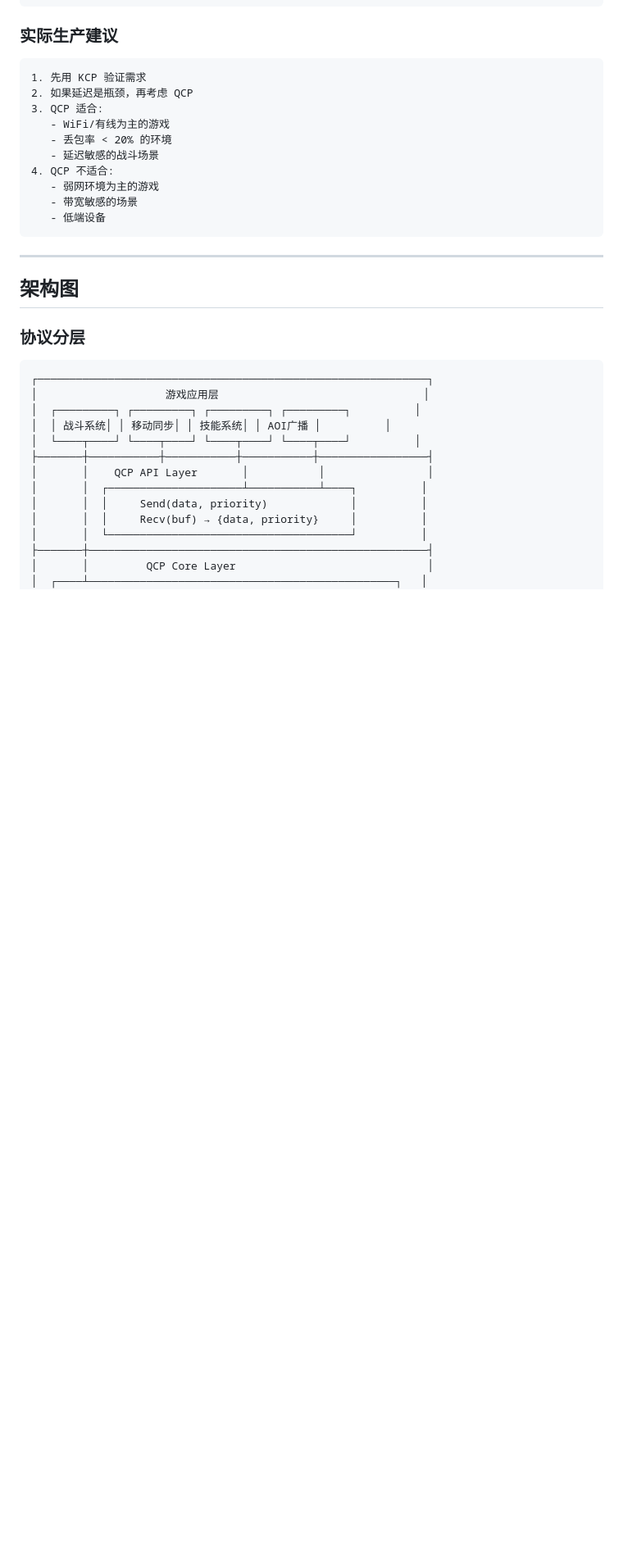
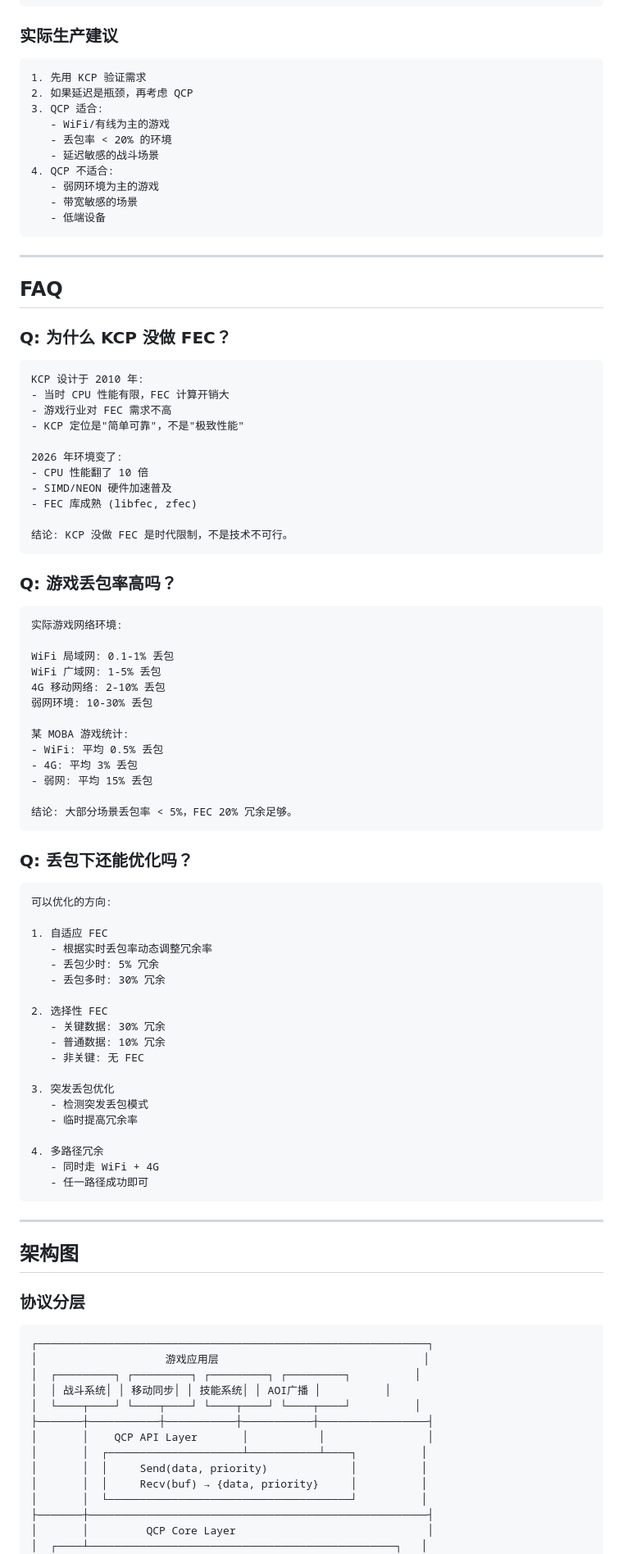
Before and after one commit to neko233-com/QCP, a Markdown page: README.md, the part around the change. Shown at 82% size. GitHub-like rendering; blank space fills up the shorter version.

Commit message:
docs: FAQ - 为什么KCP没做FEC + 游戏丢包率分析
FAQ:
- KCP没做FEC是时代限制 (2010年CPU性能不足)
- 游戏实际丢包率: WiFi 0.5%, 4G 3%, 弱网 15%
- 大部分场景丢包<5%, FEC 20%冗余足够
- 丢包优化: 自适应FEC、选择性FEC、多路径

````diff
--- a/README.md
+++ b/README.md
@@ -142,6 +142,68 @@ QCP 不适合:
 
 ---
 
+## FAQ
+
+### Q: 为什么 KCP 没做 FEC？
+
+```
+KCP 设计于 2010 年:
+- 当时 CPU 性能有限，FEC 计算开销大
+- 游戏行业对 FEC 需求不高
+- KCP 定位是"简单可靠"，不是"极致性能"
+
+2026 年环境变了:
+- CPU 性能翻了 10 倍
+- SIMD/NEON 硬件加速普及
+- FEC 库成熟 (libfec, zfec)
+
+结论: KCP 没做 FEC 是时代限制，不是技术不可行。
+```
+
+### Q: 游戏丢包率高吗？
+
+```
+实际游戏网络环境:
+
+WiFi 局域网: 0.1-1% 丢包
+WiFi 广域网: 1-5% 丢包
+4G 移动网络: 2-10% 丢包
+弱网环境: 10-30% 丢包
+
+某 MOBA 游戏统计:
+- WiFi: 平均 0.5% 丢包
+- 4G: 平均 3% 丢包
+- 弱网: 平均 15% 丢包
+
+结论: 大部分场景丢包率 < 5%，FEC 20% 冗余足够。
+```
+
+### Q: 丢包下还能优化吗？
+
+```
+可以优化的方向:
+
+1. 自适应 FEC
+   - 根据实时丢包率动态调整冗余率
+   - 丢包少时: 5% 冗余
+   - 丢包多时: 30% 冗余
+
+2. 选择性 FEC
+   - 关键数据: 30% 冗余
+   - 普通数据: 10% 冗余
+   - 非关键: 无 FEC
+
+3. 突发丢包优化
+   - 检测突发丢包模式
+   - 临时提高冗余率
+
+4. 多路径冗余
+   - 同时走 WiFi + 4G
+   - 任一路径成功即可
+```
+
+---
+
 ## 架构图
 
 ### 协议分层
````
